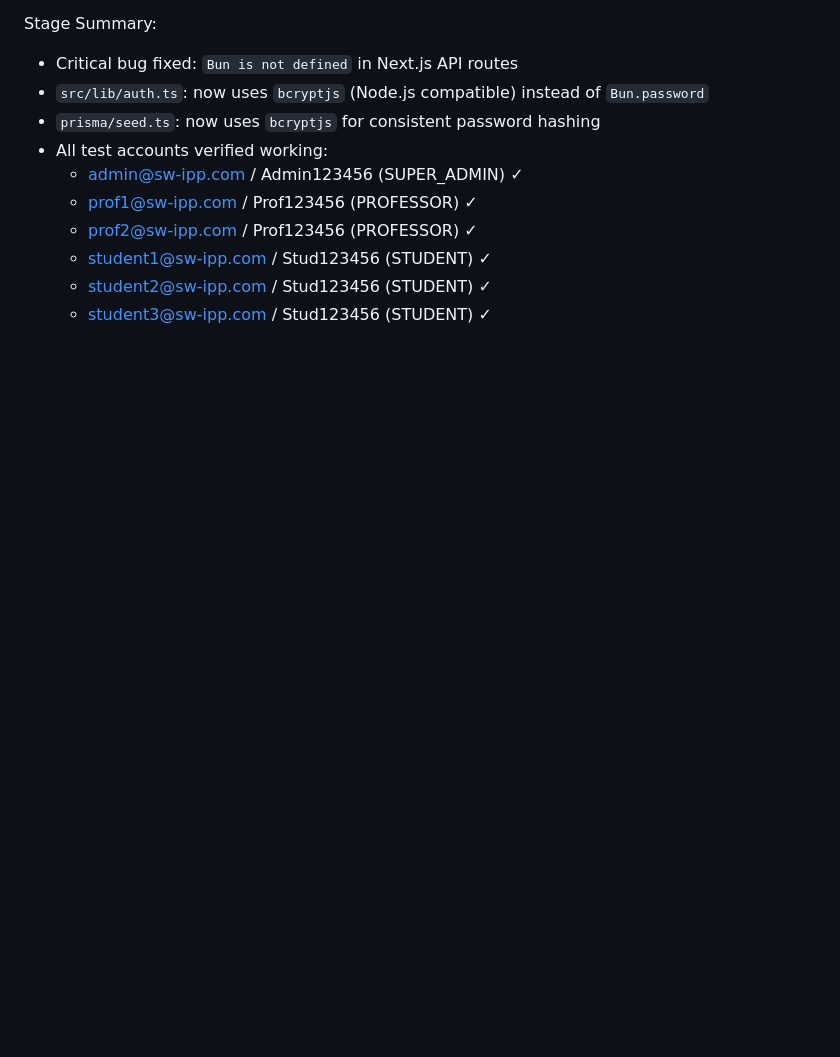
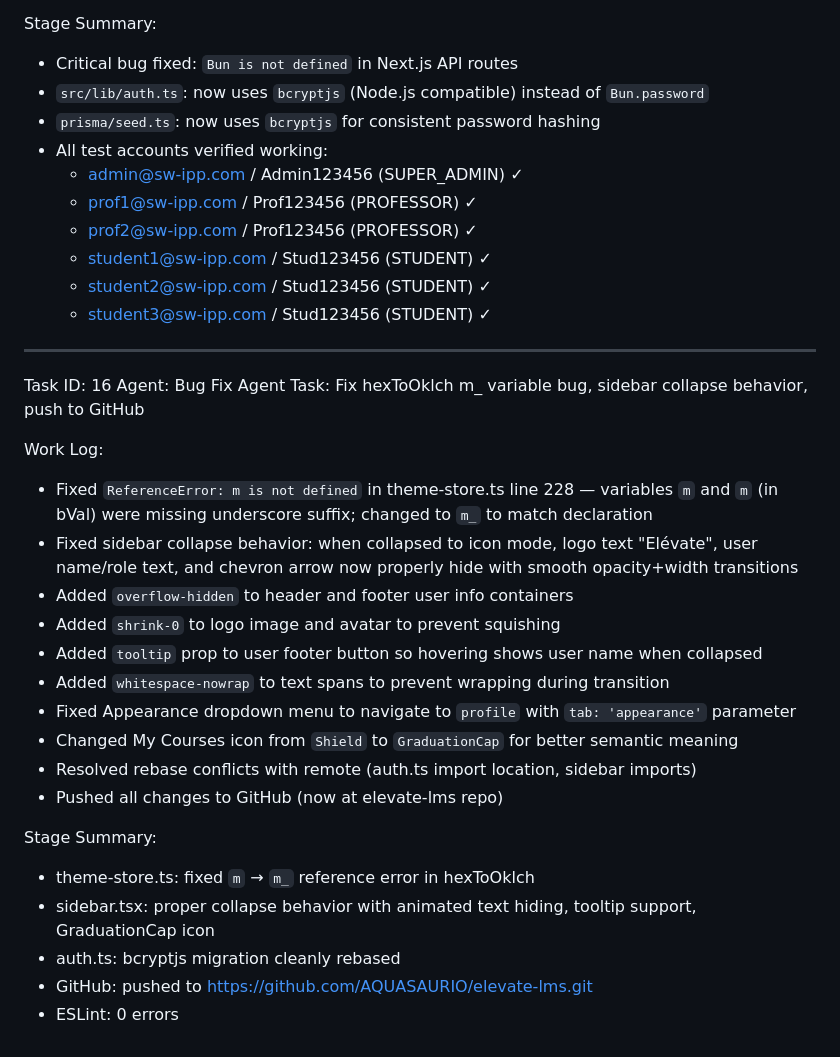
Before and after one commit to AQUASAURIO/elevate-lms, a Markdown page: worklog.md, the part around the change. GitHub-like rendering; blank space fills up the shorter version.

Commit message:
3d4cf1b8-98fa-40cc-8622-bade22fe6e67

```diff
--- a/worklog.md
+++ b/worklog.md
@@ -366,3 +366,27 @@ Stage Summary:
   - student1@sw-ipp.com / Stud123456 (STUDENT) ✓
   - student2@sw-ipp.com / Stud123456 (STUDENT) ✓
   - student3@sw-ipp.com / Stud123456 (STUDENT) ✓
+
+---
+Task ID: 16
+Agent: Bug Fix Agent
+Task: Fix hexToOklch m_ variable bug, sidebar collapse behavior, push to GitHub
+
+Work Log:
+- Fixed `ReferenceError: m is not defined` in theme-store.ts line 228 — variables `m` and `m` (in bVal) were missing underscore suffix; changed to `m_` to match declaration
+- Fixed sidebar collapse behavior: when collapsed to icon mode, logo text "Elévate", user name/role text, and chevron arrow now properly hide with smooth opacity+width transitions
+- Added `overflow-hidden` to header and footer user info containers
+- Added `shrink-0` to logo image and avatar to prevent squishing
+- Added `tooltip` prop to user footer button so hovering shows user name when collapsed
+- Added `whitespace-nowrap` to text spans to prevent wrapping during transition
+- Fixed Appearance dropdown menu to navigate to `profile` with `tab: 'appearance'` parameter
+- Changed My Courses icon from `Shield` to `GraduationCap` for better semantic meaning
+- Resolved rebase conflicts with remote (auth.ts import location, sidebar imports)
+- Pushed all changes to GitHub (now at elevate-lms repo)
+
+Stage Summary:
+- theme-store.ts: fixed `m` → `m_` reference error in hexToOklch
+- sidebar.tsx: proper collapse behavior with animated text hiding, tooltip support, GraduationCap icon
+- auth.ts: bcryptjs migration cleanly rebased
+- GitHub: pushed to https://github.com/AQUASAURIO/elevate-lms.git
+- ESLint: 0 errors
```
